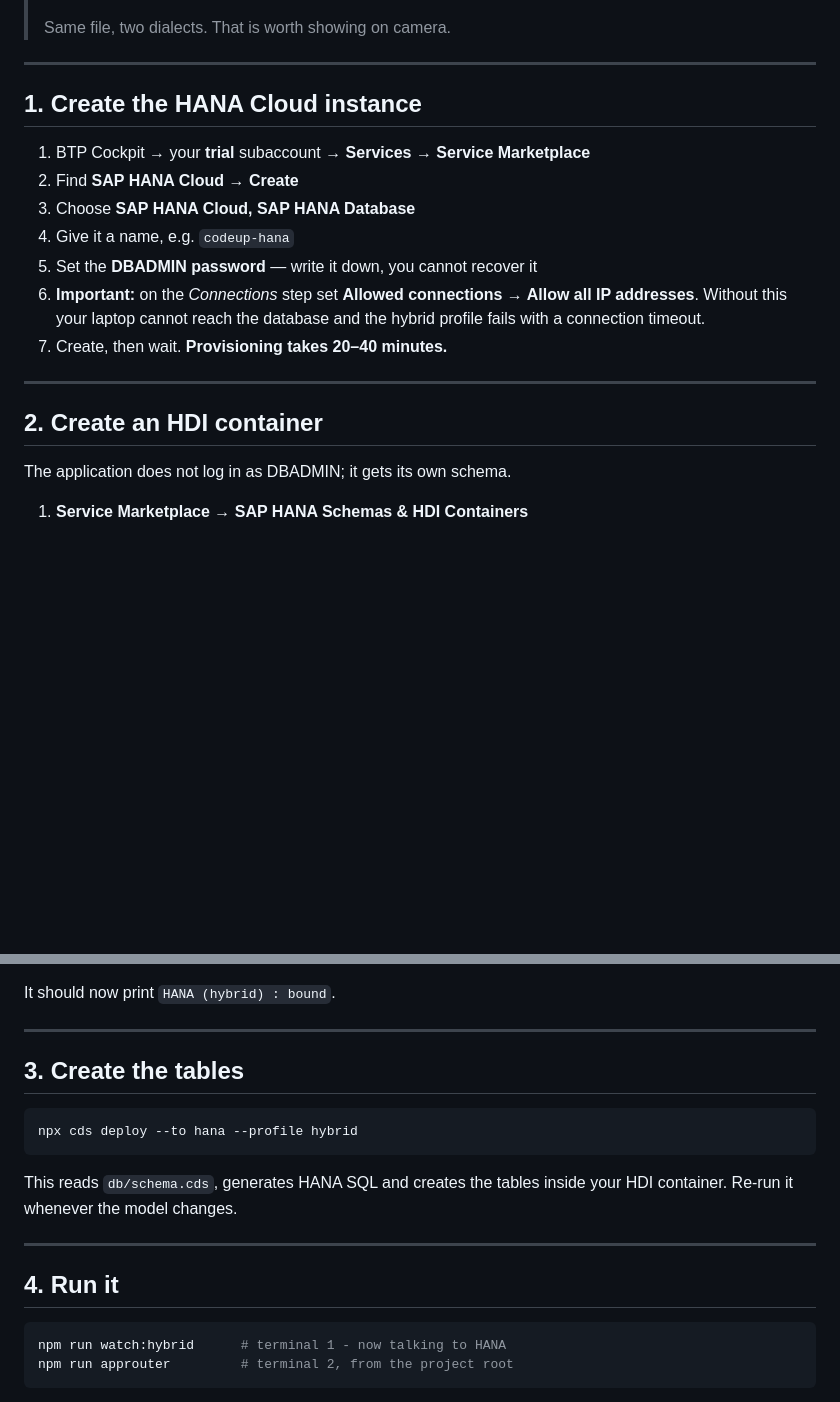
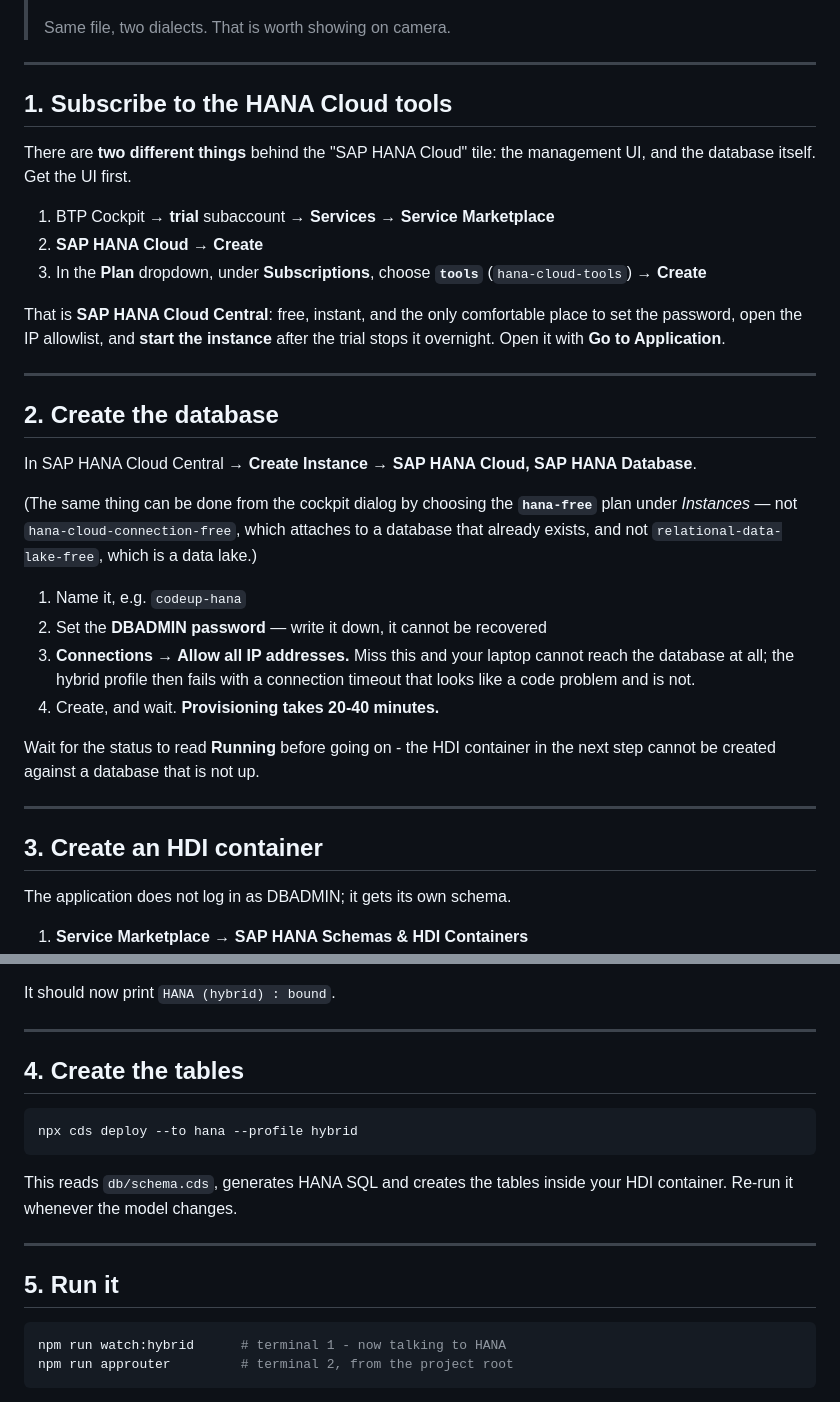
Before and after one commit to sinemnagod/CodeUp-CaseStudy, a Markdown page: docs/HANA-SETUP.md, 2 parts joined by grey strips. GitHub-like rendering; blank space fills up the shorter version.

Commit message:
docs: correct the HANA setup - tools subscription first, then the database

````diff
--- a/docs/HANA-SETUP.md
+++ b/docs/HANA-SETUP.md
@@ -23,22 +23,46 @@ while the version you demonstrate and record runs on HANA.
 
 ---
 
-## 1. Create the HANA Cloud instance
+## 1. Subscribe to the HANA Cloud tools
 
-1. BTP Cockpit → your **trial** subaccount → **Services** → **Service Marketplace**
-2. Find **SAP HANA Cloud** → **Create**
-3. Choose **SAP HANA Cloud, SAP HANA Database**
-4. Give it a name, e.g. `codeup-hana`
-5. Set the **DBADMIN password** — write it down, you cannot recover it
-6. **Important:** on the *Connections* step set
-   **Allowed connections → Allow all IP addresses**.
-   Without this your laptop cannot reach the database and the hybrid profile
-   fails with a connection timeout.
-7. Create, then wait. **Provisioning takes 20–40 minutes.**
+There are **two different things** behind the "SAP HANA Cloud" tile: the
+management UI, and the database itself. Get the UI first.
+
+1. BTP Cockpit → **trial** subaccount → **Services** → **Service Marketplace**
+2. **SAP HANA Cloud** → **Create**
+3. In the **Plan** dropdown, under **Subscriptions**, choose **`tools`**
+   (`hana-cloud-tools`) → **Create**
+
+That is **SAP HANA Cloud Central**: free, instant, and the only comfortable
+place to set the password, open the IP allowlist, and **start the instance**
+after the trial stops it overnight. Open it with **Go to Application**.
 
 ---
 
-## 2. Create an HDI container
+## 2. Create the database
+
+In SAP HANA Cloud Central → **Create Instance** →
+**SAP HANA Cloud, SAP HANA Database**.
+
+(The same thing can be done from the cockpit dialog by choosing the
+**`hana-free`** plan under *Instances* — not `hana-cloud-connection-free`,
+which attaches to a database that already exists, and not
+`relational-data-lake-free`, which is a data lake.)
+
+1. Name it, e.g. `codeup-hana`
+2. Set the **DBADMIN password** — write it down, it cannot be recovered
+3. **Connections → Allow all IP addresses.**
+   Miss this and your laptop cannot reach the database at all; the hybrid
+   profile then fails with a connection timeout that looks like a code problem
+   and is not.
+4. Create, and wait. **Provisioning takes 20-40 minutes.**
+
+Wait for the status to read **Running** before going on - the HDI container in
+the next step cannot be created against a database that is not up.
+
+---
+
+## 3. Create an HDI container
 
 The application does not log in as DBADMIN; it gets its own schema.
 
@@ -65,7 +89,7 @@ It should now print `HANA (hybrid) : bound`.
 
 ---
 
-## 3. Create the tables
+## 4. Create the tables
 
 ```bash
 npx cds deploy --to hana --profile hybrid
@@ -76,7 +100,7 @@ your HDI container. Re-run it whenever the model changes.
 
 ---
 
-## 4. Run it
+## 5. Run it
 
 ```bash
 npm run watch:hybrid      # terminal 1 - now talking to HANA
````
